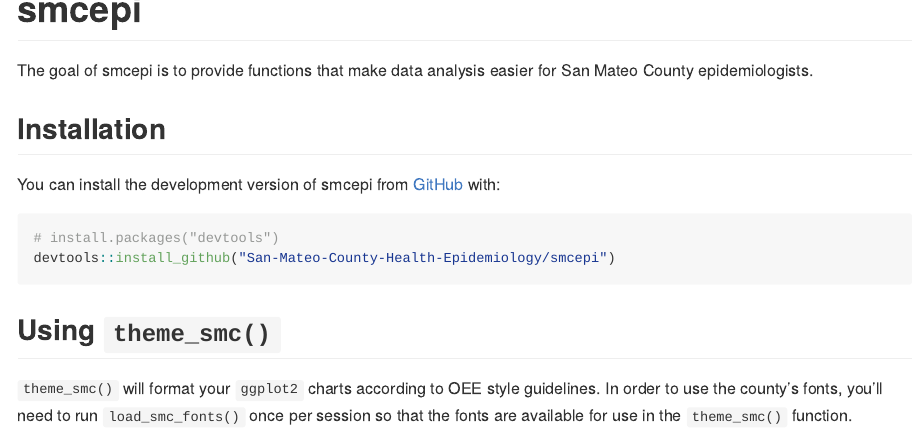
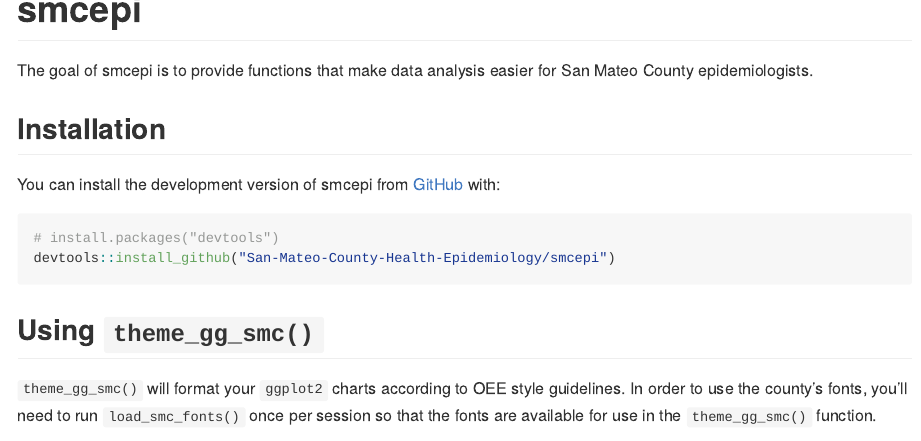
Before and after one commit to San-Mateo-County-Health-Epidemiology/smcepi, an R Markdown document (README.Rmd): the page in a window 1100 px wide, from its top. The pictures show the output file README.md that the author committed with the source, drawn offline in the style of GitHub.

Commit message:
updating readme with theme_gg_smc

````diff
--- a/README.Rmd
+++ b/README.Rmd
@@ -29,9 +29,9 @@
 devtools::install_github("San-Mateo-County-Health-Epidemiology/smcepi")
 ```
 
-## Using `theme_smc()`
+## Using `theme_gg_smc()`
 
-`theme_smc()` will format your `ggplot2` charts according to OEE style guidelines. In order to use the county's fonts, you'll need to run `load_smc_fonts()` once per session so that the fonts are available for use in the `theme_smc()` function.
+`theme_gg_smc()` will format your `ggplot2` charts according to OEE style guidelines. In order to use the county's fonts, you'll need to run `load_smc_fonts()` once per session so that the fonts are available for use in the `theme_gg_smc()` function.
 
 ```{r example, out.width='60%', fig.align='center'}
 library(smcepi)
````
Also changed, not shown: README.md, README.Rmd (2 more changed lines), 1 other file.
